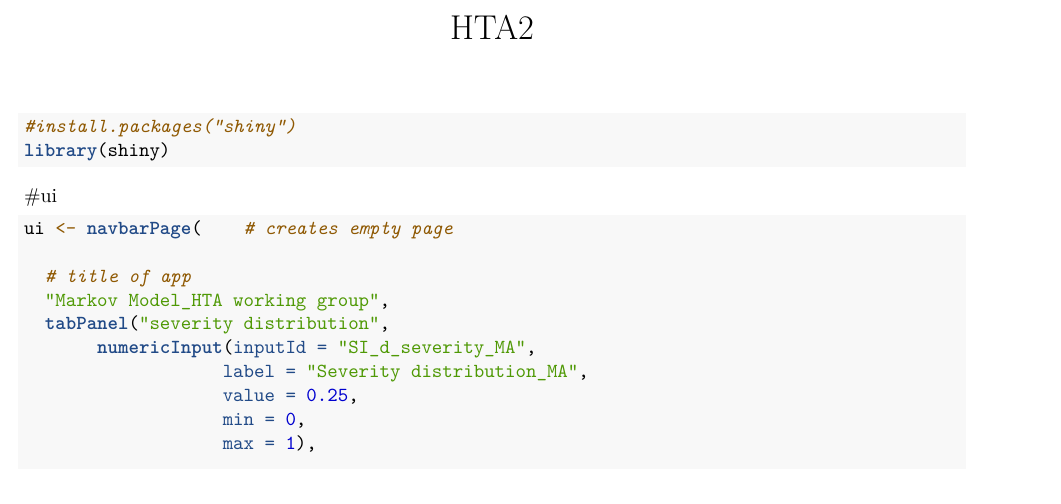
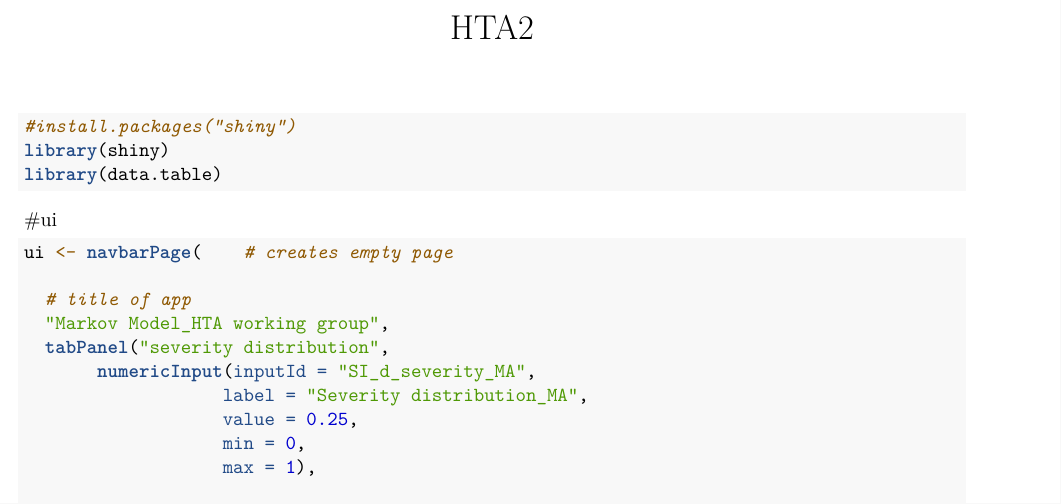
Before and after one commit to judyyihsuan/ShinyMarkov, an R Markdown document (Markov app_checkbox.Rmd): part of page 1 of 21, cut so that both start at the same text. Rendered offline with R 4.5, knitr and Pandoc, then LaTeX, with nearby package versions.

Commit message:
added library(data.table) to avoid package error message

````diff
--- a/Markov app_checkbox.Rmd
+++ b/Markov app_checkbox.Rmd
@@ -3,6 +3,8 @@ title: "HTA2"
 output:
   pdf_document: default
   html_document: default
+editor_options:
+  chunk_output_type: console
 ---
 
 ```{r setup, include=FALSE}
@@ -12,6 +14,7 @@ knitr::opts_chunk$set(echo = TRUE)
 ```{r}
 #install.packages("shiny")
 library(shiny)
+library(data.table)
 ```
 
 #ui
````
Also changed, not shown: Markov-app_checkbox.pdf (added), 2 other files.
